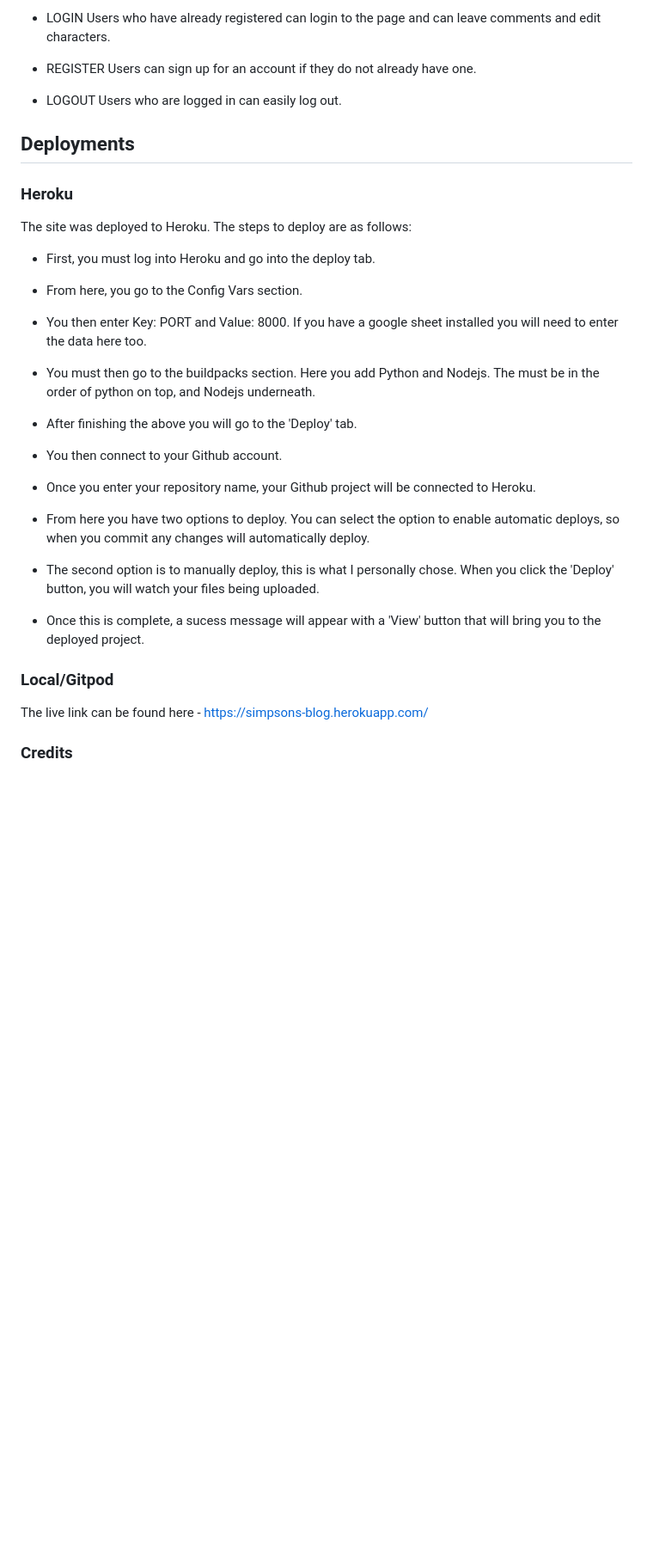
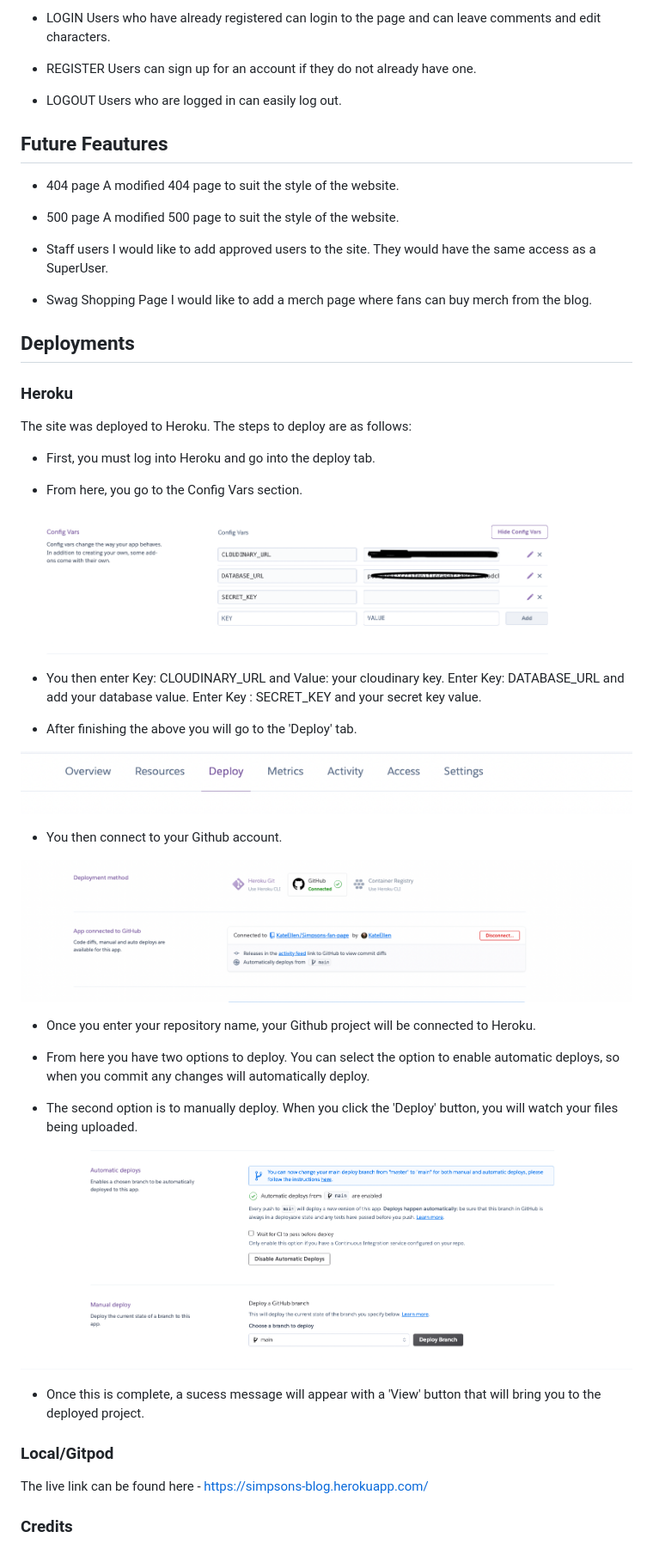
Before and after one commit to KateEllen/Simpsons-fan-page, a Markdown page: README.md, the part around the change printed below. Shown: that part at 86% size. Drawn GitHub-style; pictures changed too: static/media/config_vars.png (added), static/media/deploy_tab.png (added), static/media/deployment.png (added); blank space fills up the shorter version.

Commit message:
Add deployment to readme.md

```diff
--- a/README.md
+++ b/README.md
@@ -171,31 +171,52 @@ Users can sign up for an account if they do not already have one.
 - LOGOUT
 Users who are logged in can easily log out.
 
+## Future Feautures
+
+- 404 page
+A modified 404 page to suit the style of the website.
+
+- 500 page
+A modified 500 page to suit the style of the website.
+
+- Staff users
+I would like to add approved users to the site. They would have the same access as a SuperUser.
+
+- Swag Shopping Page
+I would like to add a merch page where fans can buy merch from the blog.
+
+
 ## Deployments
 ### Heroku
+
 The site was deployed to Heroku. The steps to deploy are as follows:
   - First, you must log into Heroku and go into the deploy tab.
 
   - From here, you go to the Config Vars section.
 
-  - You then enter Key: PORT and Value: 8000. If you have a google sheet installed you will need to enter the data here too.
+  ![Deployment1](https://github.com/KateEllen/Simpsons-fan-page/blob/main/static/media/config_vars.png)
 
-  - You must then go to the buildpacks section. Here you add Python and Nodejs. The must be in the order of python on top, and Nodejs underneath.
+  - You then enter Key: CLOUDINARY_URL and Value: your cloudinary key. Enter Key: DATABASE_URL and add your database value. Enter Key : SECRET_KEY and your secret key value.
 
   - After finishing the above you will go to the 'Deploy' tab.
 
+  ![Deployment2](https://github.com/KateEllen/Simpsons-fan-page/blob/main/static/media/deploy_tab.png)
+
   - You then connect to your Github account.
+
+  ![Deployment3](https://github.com/KateEllen/Simpsons-fan-page/blob/main/static/media/deployment.png)
 
   - Once you enter your repository name, your Github project will be connected to Heroku.
 
   - From here you have two options to deploy. You can select the option to enable automatic deploys, so when you commit any changes will automatically deploy.
 
-  - The second option is to manually deploy, this is what I personally chose. When you click the 'Deploy' button, you will watch your files being uploaded.
+  - The second option is to manually deploy. When you click the 'Deploy' button, you will watch your files being uploaded.
 
-  -   Once this is complete, a sucess message will appear with a 'View' button that will bring you to the deployed project.
+   ![Deployment4](https://github.com/KateEllen/Simpsons-fan-page/blob/main/static/media/deployment_2.png)
+
+  - Once this is complete, a sucess message will appear with a 'View' button that will bring you to the deployed project.
 
   ### Local/Gitpod
-
 
 The live link can be found here - https://simpsons-blog.herokuapp.com/
 
```
Also changed, not shown: other parts of README.md (+2 -2 lines).
